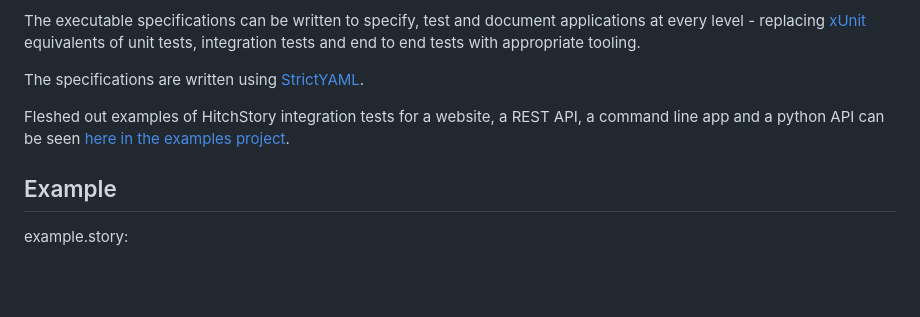
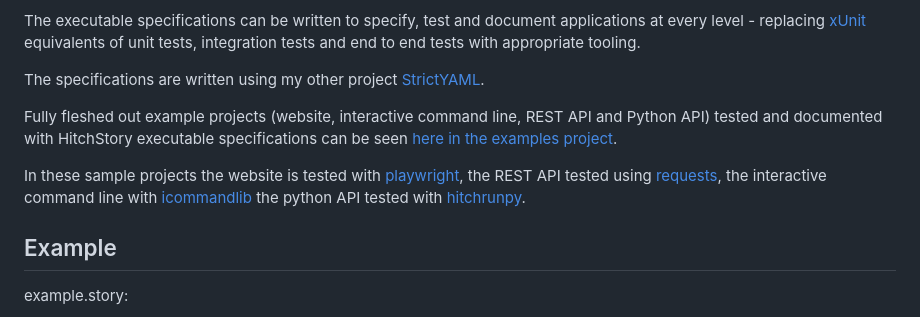
Before and after one commit to hitchdev/hitchstory, a Markdown page: docs/public/index.md, the part around the change. GitHub-like rendering; blank space fills up the shorter version.

```diff
--- a/docs/public/index.md
+++ b/docs/public/index.md
@@ -11,11 +11,12 @@ HitchStory is a python
 
 The executable specifications can be written to specify, test and document applications at every level - replacing [xUnit](https://en.wikipedia.org/wiki/XUnit) equivalents of unit tests, integration tests and end to end tests with appropriate tooling.
 
-The specifications are written using [StrictYAML](why/strictyaml).
+The specifications are written using my other project [StrictYAML](why/strictyaml).
 
-Fleshed out examples of HitchStory integration tests for a website, a REST API, a command line app and a python API can be seen
+Fully fleshed out example projects (website, interactive command line, REST API and Python API) tested and documented with HitchStory executable specifications can be seen
 [here in the examples project](https://github.com/hitchdev/examples/).
 
+In these sample projects the website is tested with [playwright](https://playwright.dev/python/), the REST API tested using [requests](https://docs.python-requests.org/en/latest/index.html), the interactive command line with [icommandlib](https://github.com/crdoconnor/icommandlib) the python API tested with [hitchrunpy](https://hitchdev.com/hitchrunpy/).
 
 
 ## Example
```
Also changed, not shown: README.md (+3 -2 lines).
